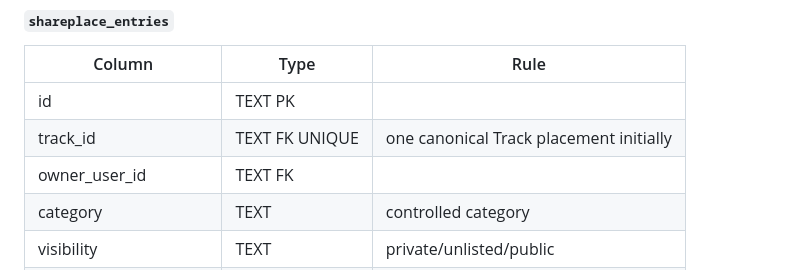
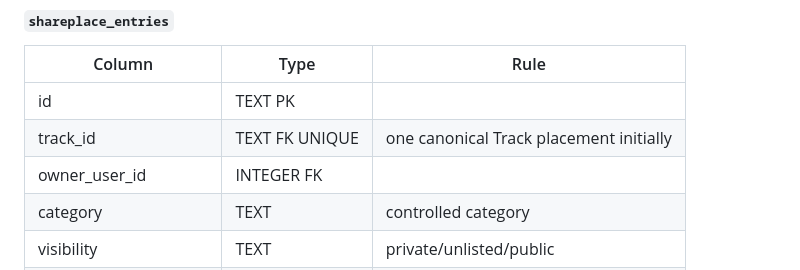
Before and after one commit to Taolee-crypto/timelink-backend, a Markdown page: docs/v3/DATA-MODEL.md, the part around the change. GitHub-like rendering.

Commit message:
docs(v3): fix SharePlace owner foreign key type

```diff
--- a/docs/v3/DATA-MODEL.md
+++ b/docs/v3/DATA-MODEL.md
@@ -163,7 +163,7 @@ Constraints: unique `(track_id, release_type, version)`; enforce one active publ
 |---|---|---|
 | id | TEXT PK | |
 | track_id | TEXT FK UNIQUE | one canonical Track placement initially |
-| owner_user_id | TEXT FK | |
+| owner_user_id | INTEGER FK | |
 | category | TEXT | controlled category |
 | visibility | TEXT | private/unlisted/public |
 | featured_state | TEXT | normal/featured/limited |
```
